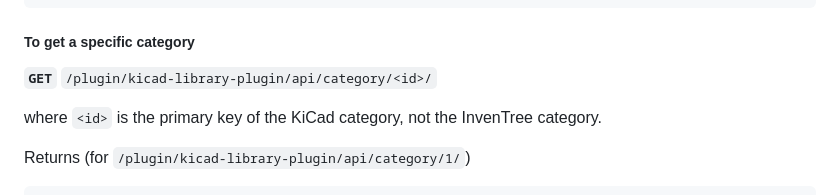
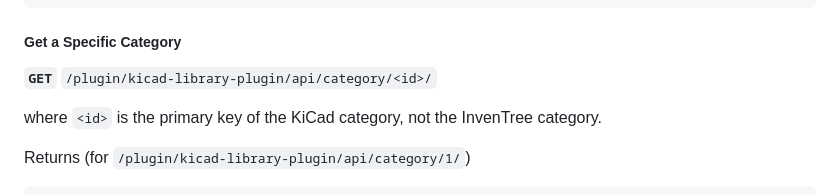
Before and after one commit to afkiwers/inventree_kicad, a Markdown page: README.md, the part around one of its changes. Drawn GitHub-style.

Commit message:
Update README.md
some style changes

````diff
--- a/README.md
+++ b/README.md
@@ -116,7 +116,7 @@ Returns
 ]
 ```
 
-##### To get a specific category
+##### Get a Specific Category
 
 **`GET`** `/plugin/kicad-library-plugin/api/category/<id>/`
 
````
Also changed, not shown: other parts of README.md (+5 -5 lines).
